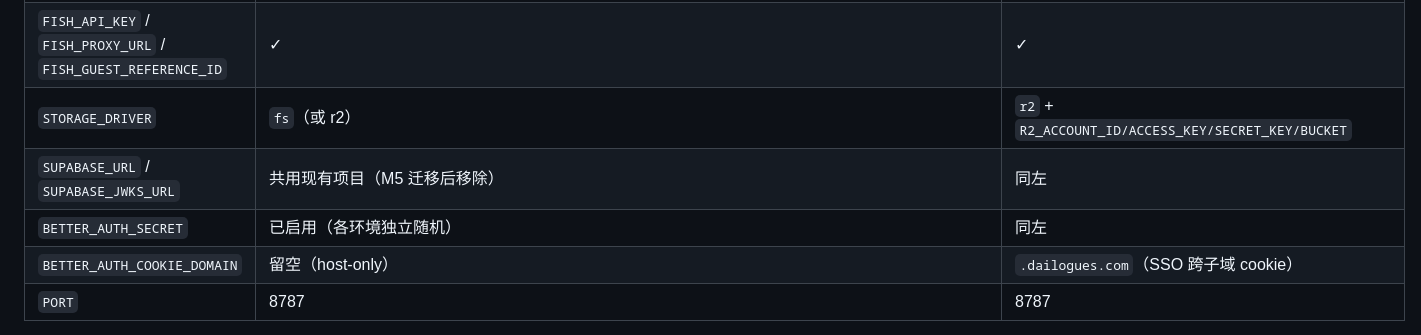
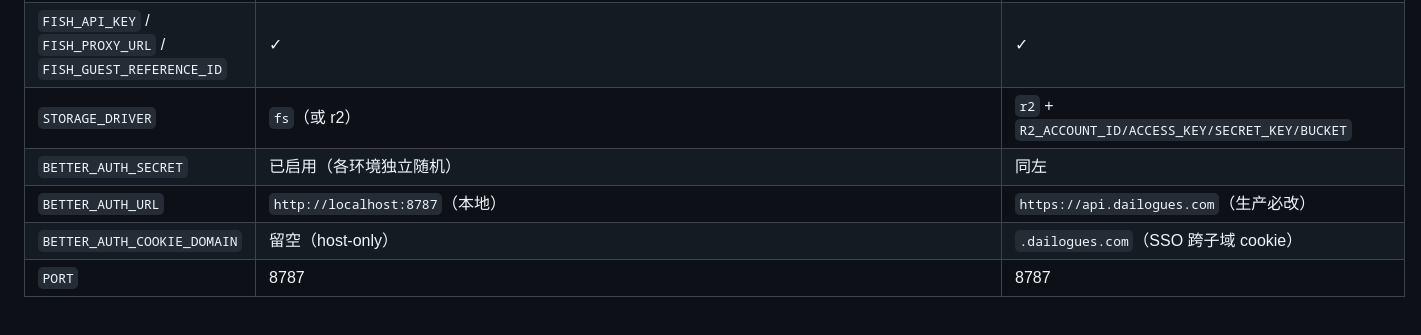
Before and after one commit to brickhu/dailog, a Markdown page: docs/console-setup.md, the part around the change. GitHub-like rendering.

Commit message:
docs: 环境变量矩阵移除 SUPABASE 残留、补 BETTER_AUTH_URL（生产必改）

```diff
--- a/docs/console-setup.md
+++ b/docs/console-setup.md
@@ -26,8 +26,8 @@
 | `DEEPSEEK_API_KEY` / `BASE_URL` / `MODEL` | ✓ | ✓ |
 | `FISH_API_KEY` / `FISH_PROXY_URL` / `FISH_GUEST_REFERENCE_ID` | ✓ | ✓ |
 | `STORAGE_DRIVER` | `fs`（或 r2） | `r2` + `R2_ACCOUNT_ID/ACCESS_KEY/SECRET_KEY/BUCKET` |
-| `SUPABASE_URL` / `SUPABASE_JWKS_URL` | 共用现有项目（M5 迁移后移除） | 同左 |
 | `BETTER_AUTH_SECRET` | 已启用（各环境独立随机） | 同左 |
+| `BETTER_AUTH_URL` | `http://localhost:8787`（本地） | `https://api.dailogues.com`（生产必改） |
 | `BETTER_AUTH_COOKIE_DOMAIN` | 留空（host-only） | `.dailogues.com`（SSO 跨子域 cookie） |
 | `PORT` | 8787 | 8787 |
 
```
